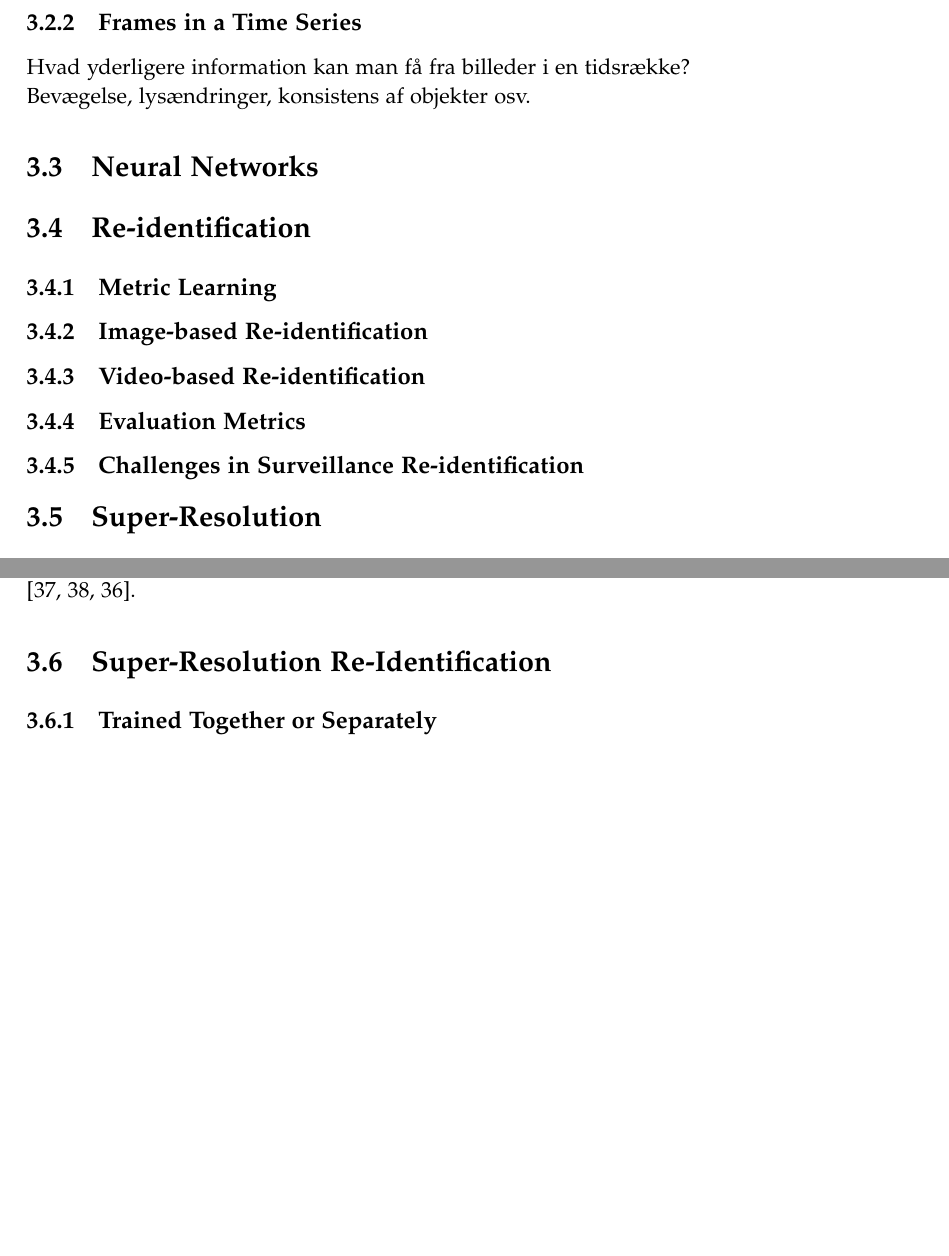
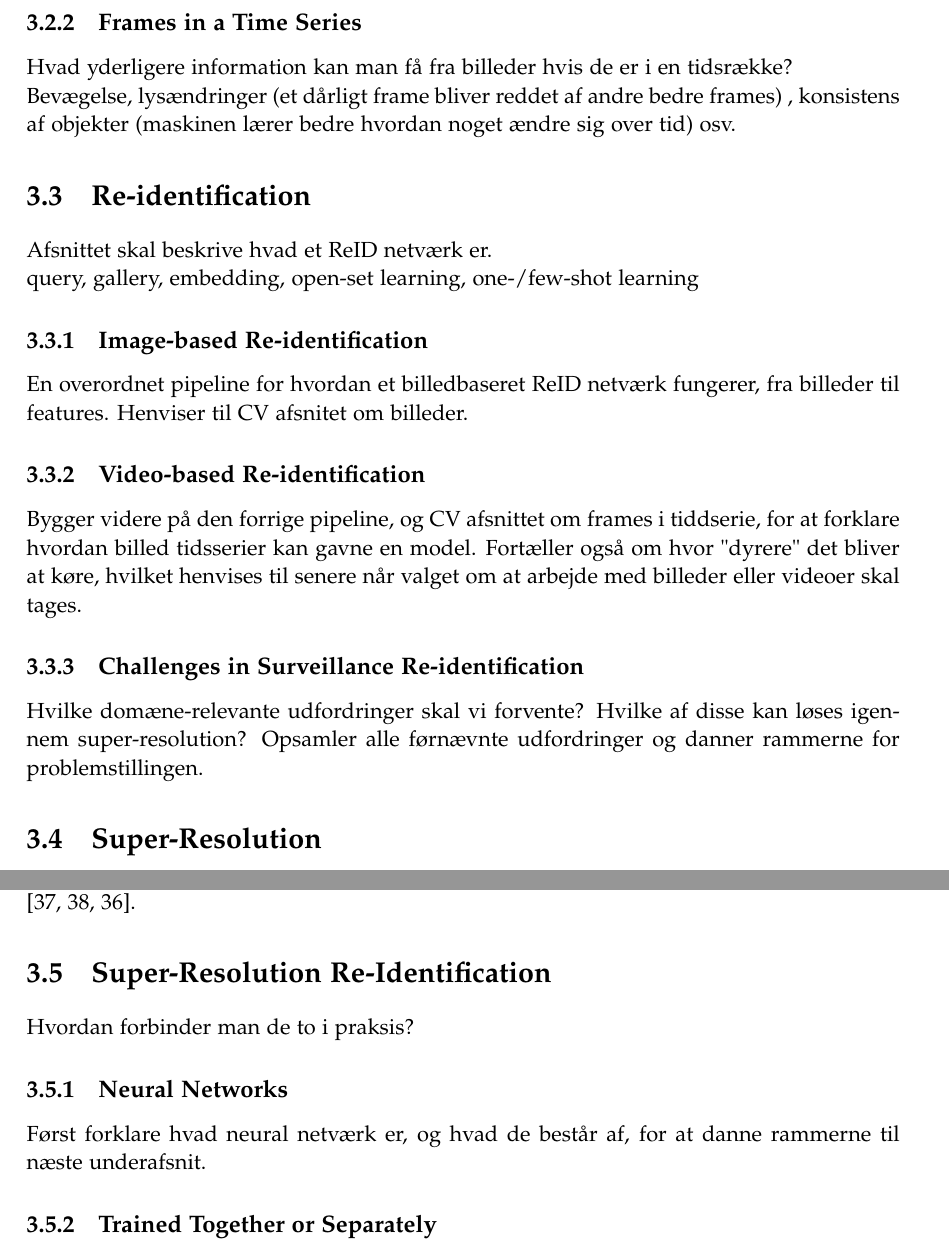
Before and after one commit to jonas0711/P3---Milestone-Re-id, a LaTeX thesis (master.tex, which reads sections/technicalanalysis.tex): two parts of pages 17 and 19 of 35 before the commit and two parts of pages 17 and 19 of 36 after it, joined at a grey line, cut so that both start at the same text, the shorter picture padded with empty space. Compiled offline with pdfLaTeX.

Commit message:
Updates from Overleaf

```diff
--- a/sections/technicalanalysis.tex
+++ b/sections/technicalanalysis.tex
@@ -43,5 +43,6 @@ Footage quality gets worse the greater distance it is recording. As seen in Figu
     \label{fig:camera_distance}
 \end{figure}
 
+
 \section{Computer Vision}
 Denne sektion skal danne bro imellem den fysiske/kamera delen af kamera, og hvordan det omdannes til information som en maskine kan bruge.
@@ -53,29 +53,22 @@ Hvad information indeholder en billedfil og hvordan indsamles/bruges denne?
 \\ Lys, farver, tekstur osv.
 
 \subsection{Frames in a Time Series}
-Hvad yderligere information kan man få fra billeder i en tidsrække?
-\\ Bevægelse, lysændringer, konsistens af objekter osv.
-
-\section{Neural Networks}
-
+Hvad yderligere information kan man få fra billeder hvis de er i en tidsrække?
+\\ Bevægelse, lysændringer (et dårligt frame bliver reddet af andre bedre frames) , konsistens af objekter (maskinen lærer bedre hvordan noget ændre sig over tid) osv.
 
 
 \section{Re-identification}
-
-
-\subsection{Metric Learning}
-
+Afsnittet skal beskrive hvad et ReID netværk er.
+\\ query, gallery, embedding, open-set learning, one-/few-shot learning
 
 \subsection{Image-based Re-identification}
-
+En overordnet pipeline for hvordan et billedbaseret ReID netværk fungerer, fra billeder til features. Henviser til CV afsnitet om billeder.
 
 \subsection{Video-based Re-identification}
-
-
-\subsection{Evaluation Metrics}
-
+Bygger videre på den forrige pipeline, og CV afsnittet om frames i tiddserie, for at forklare hvordan billed tidsserier kan gavne en model. Fortæller også om hvor "dyrere" det bliver at køre, hvilket henvises til senere når valget om at arbejde med billeder eller videoer skal tages.
 
 \subsection{Challenges in Surveillance Re-identification}
+Hvilke domæne-relevante udfordringer skal vi forvente? Hvilke af disse kan løses igennem super-resolution? Opsamler alle førnævnte udfordringer og danner rammerne for problemstillingen.
 
 
 \section{Super-Resolution}
@@ -110,6 +103,11 @@ This trade-off directly impacts application design. Forensic analysis requiring
 
 For ReID applications, this presents a critical consideration. If SR introduces perceptual improvements through hallucinated details that do not preserve discriminative features the ReID model was trained to recognize, performance may degrade despite improved visual quality. As discussed in Section 3.3.8, ReID models extract features like clothing color and coarse textures. If SR modifies these features in pursuit of perceptual realism, enhanced images may become less suitable for ReID. Comprehensive evaluation reporting both distortion measures and perceptual assessments enables informed method selection \cite{Zhang2018LPIPS,Mittal2013NIQE,Wang2004SSIM}.
 
+
 \section{Super-Resolution Re-Identification}
+Hvordan forbinder man de to i praksis?
+
+\subsection{Neural Networks}
+Først forklare hvad neural netværk er, og hvad de består af, for at danne rammerne til næste underafsnit.
 
 \subsection{Trained Together or Separately}
```
Also changed, not shown: sections/technicalanalysis.tex (12 more changed lines).
